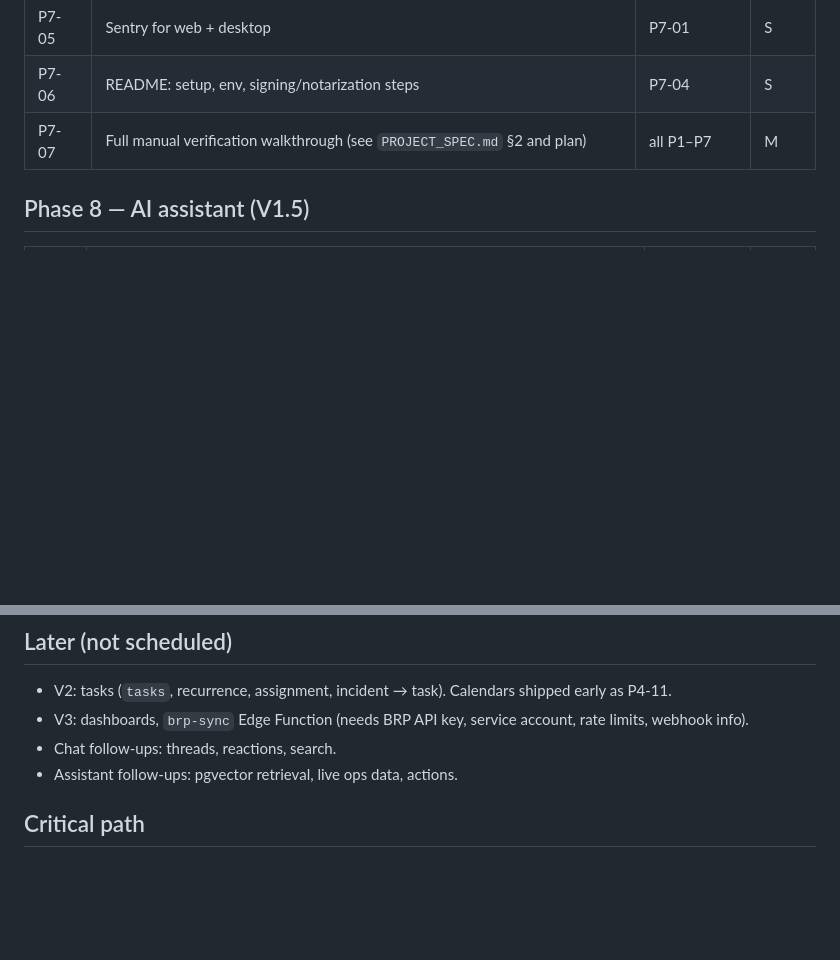
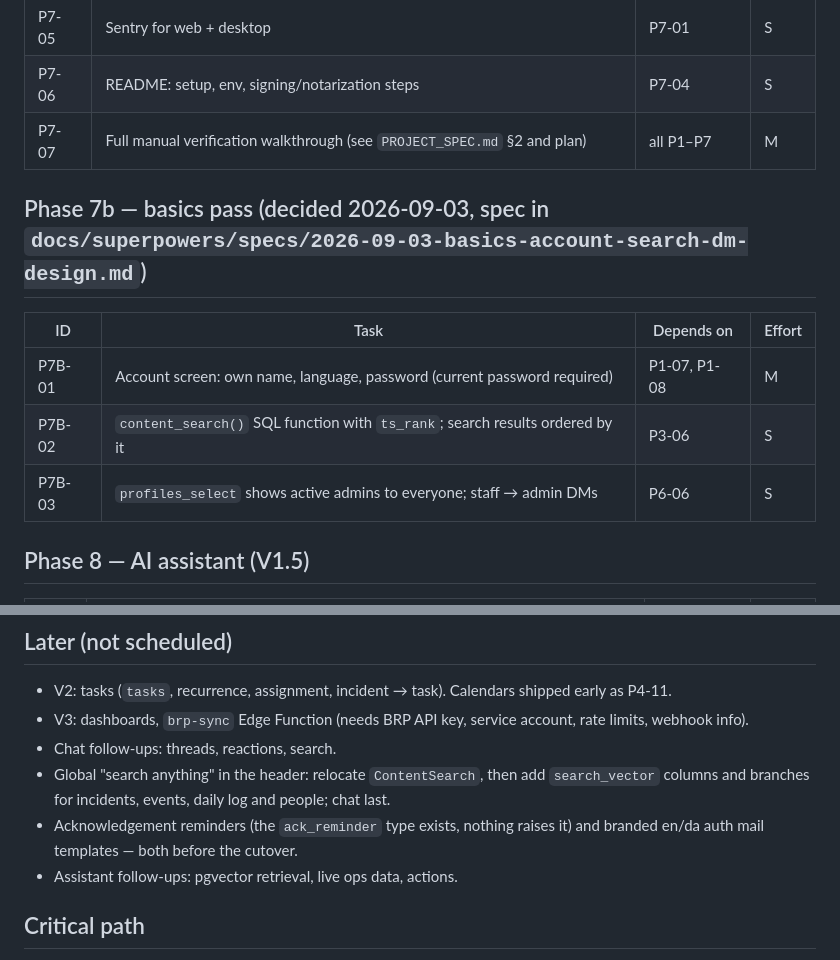
Before and after one commit to spaceface7264/gymops, a Markdown page: PROJECT_TASKS.md, 2 parts joined by grey strips. GitHub-like rendering; blank space fills up the shorter version.

Commit message:
docs: design for the basics pass — account screen, search ranking, staff→admin DMs
Co-Authored-By: Claude Fable 5.1 <noreply@anthropic.com>
Claude-Session: https://claude.ai/code/session_017Ea1VhKH4BnbZhQb5kz3Mv

```diff
--- a/PROJECT_TASKS.md
+++ b/PROJECT_TASKS.md
@@ -94,6 +94,14 @@ Legend: P1 = Phase 1 etc. Effort: S (< half day), M (1–2 days), L (3+ days).
 | P7-06 | README: setup, env, signing/notarization steps                                 | P7-04        | S      |
 | P7-07 | Full manual verification walkthrough (see `PROJECT_SPEC.md` §2 and plan)       | all P1–P7    | M      |
 
+## Phase 7b — basics pass (decided 2026-09-03, spec in `docs/superpowers/specs/2026-09-03-basics-account-search-dm-design.md`)
+
+| ID     | Task                                                                          | Depends on   | Effort |
+| ------ | ----------------------------------------------------------------------------- | ------------ | ------ |
+| P7B-01 | Account screen: own name, language, password (current password required)      | P1-07, P1-08 | M      |
+| P7B-02 | `content_search()` SQL function with `ts_rank`; search results ordered by it   | P3-06        | S      |
+| P7B-03 | `profiles_select` shows active admins to everyone; staff → admin DMs           | P6-06        | S      |
+
 ## Phase 8 — AI assistant (V1.5)
 
 | ID    | Task                                                                                                      | Depends on   | Effort |
@@ -110,6 +118,8 @@ Legend: P1 = Phase 1 etc. Effort: S (< half day), M (1–2 days), L (3+ days).
 - V2: tasks (`tasks`, recurrence, assignment, incident → task). Calendars shipped early as P4-11.
 - V3: dashboards, `brp-sync` Edge Function (needs BRP API key, service account, rate limits, webhook info).
 - Chat follow-ups: threads, reactions, search.
+- Global "search anything" in the header: relocate `ContentSearch`, then add `search_vector` columns and branches for incidents, events, daily log and people; chat last.
+- Acknowledgement reminders (the `ack_reminder` type exists, nothing raises it) and branded en/da auth mail templates — both before the cutover.
 - Assistant follow-ups: pgvector retrieval, live ops data, actions.
 
 ## Critical path
```
Also changed, not shown: 1 other file.
